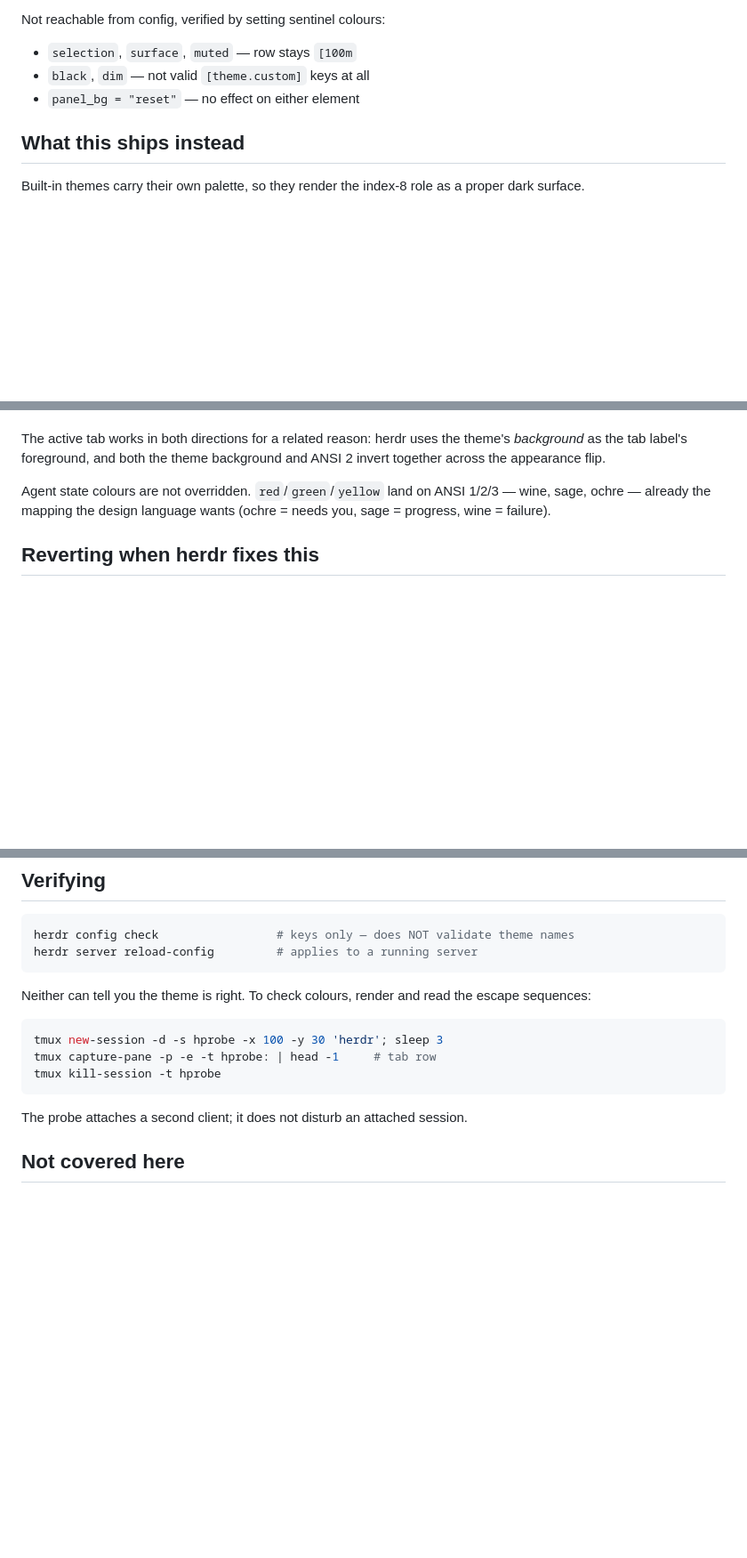
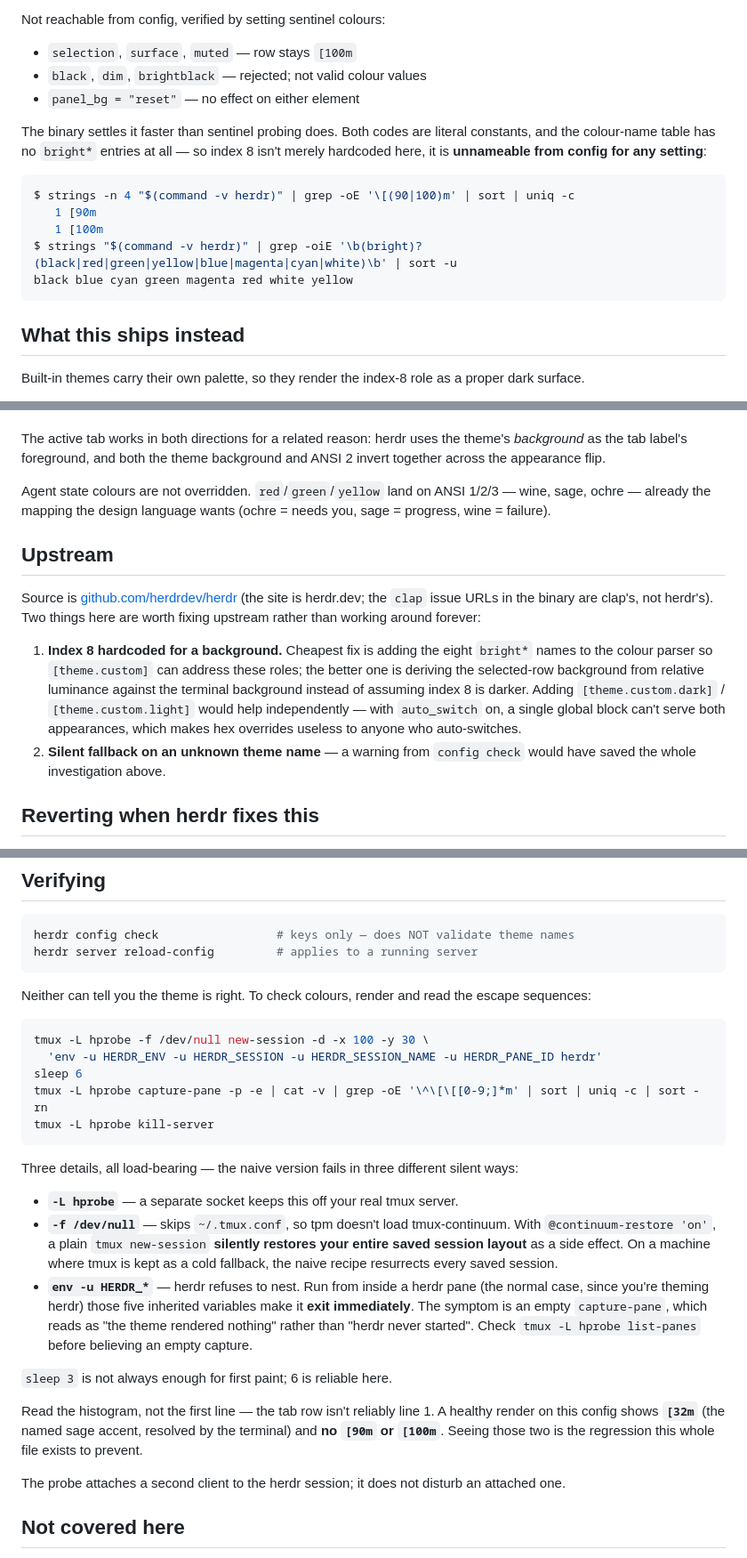
Before and after one commit to loschenbd/midori-terminal, a Markdown page: herdr/README.md, 3 parts joined by grey strips. Shown at 89% size. Rendered like a GitHub page; blank space fills up the shorter version.

Commit message:
herdr: correct the theme-verification recipe, add upstream pointer
The verification recipe in herdr/README.md was wrong in two ways that both
fail silently, and one of them became actively destructive once tmux was
retired to a cold fallback on this machine.

  * `tmux new-session` with no `-f` sources ~/.tmux.conf, which loads tpm and
    tmux-continuum. With @continuum-restore 'on', merely running the probe
    restores the entire saved session layout as a side effect. Now uses
    `-L hprobe -f /dev/null` so it touches neither the real server nor tpm.

  * herdr refuses to nest. Run from inside a herdr pane — the normal case,
    since that is where you are while theming herdr — the five inherited
    HERDR_* variables make it exit immediately. capture-pane then returns
    empty, which reads as "the theme rendered nothing" rather than "herdr
    never started", and any grep -c against that empty output returns a
    reassuring 0. Now unsets them via `env -u` and says to check
    `list-panes` before believing a clean capture. Also 3s was short of
    first paint; 6s is reliable.

Recipe re-verified end to end: the render shows 36x [32m (the named sage
accent, resolved by the terminal rather than frozen as truecolor) and zero
[90m/[100m — which is exactly the regression this file exists to prevent, so
the histogram is now what the doc tells you to read.

Also replaces the sentinel-probe evidence for "index 8 is unreachable" with
the binary evidence, which is both faster and stronger: the two SGR codes are
literal constants, and the colour-name table contains only the eight base
names with no bright* variants — so index 8 is not merely hardcoded, it is
unnameable from config for any setting. And adds an Upstream section naming
the actual repo (github.com/herdrdev/herdr) with the two fixes worth asking
for, so the revert path has somewhere to point.

Co-Authored-By: Claude Opus 5 <noreply@anthropic.com>
Claude-Session: https://claude.ai/code/session_0179CQEMYTvZdDoyZbesyoNW

````diff
--- a/herdr/README.md
+++ b/herdr/README.md
@@ -64,8 +64,20 @@ the selected workspace and an active tab number at **1.22:1**.
 Not reachable from config, verified by setting sentinel colours:
 
 - `selection`, `surface`, `muted` — row stays `[100m`
-- `black`, `dim` — not valid `[theme.custom]` keys at all
+- `black`, `dim`, `brightblack` — rejected; not valid colour values
 - `panel_bg = "reset"` — no effect on either element
+
+The binary settles it faster than sentinel probing does. Both codes are literal
+constants, and the colour-name table has no `bright*` entries at all — so index 8
+isn't merely hardcoded here, it is **unnameable from config for any setting**:
+
+```sh
+$ strings -n 4 "$(command -v herdr)" | grep -oE '\[(90|100)m' | sort | uniq -c
+   1 [90m
+   1 [100m
+$ strings "$(command -v herdr)" | grep -oiE '\b(bright)?(black|red|green|yellow|blue|magenta|cyan|white)\b' | sort -u
+black blue cyan green magenta red white yellow
+```
 
 ## What this ships instead
 
@@ -110,6 +122,22 @@ Agent state colours are not overridden. `red`/`green`/`yellow` land on ANSI
 1/2/3 — wine, sage, ochre — already the mapping the design language wants
 (ochre = needs you, sage = progress, wine = failure).
 
+## Upstream
+
+Source is [github.com/herdrdev/herdr](https://github.com/herdrdev/herdr) (the
+site is herdr.dev; the `clap` issue URLs in the binary are clap's, not herdr's).
+Two things here are worth fixing upstream rather than working around forever:
+
+1. **Index 8 hardcoded for a background.** Cheapest fix is adding the eight
+   `bright*` names to the colour parser so `[theme.custom]` can address these
+   roles; the better one is deriving the selected-row background from relative
+   luminance against the terminal background instead of assuming index 8 is
+   darker. Adding `[theme.custom.dark]` / `[theme.custom.light]` would help
+   independently — with `auto_switch` on, a single global block can't serve both
+   appearances, which makes hex overrides useless to anyone who auto-switches.
+2. **Silent fallback on an unknown theme name** — a warning from `config check`
+   would have saved the whole investigation above.
+
 ## Reverting when herdr fixes this
 
 When herdr stops hardcoding index 8 for surfaces, set all three theme names back
@@ -127,12 +155,36 @@ Neither can tell you the theme is right. To check colours, render and read the
 escape sequences:
 
 ```sh
-tmux new-session -d -s hprobe -x 100 -y 30 'herdr'; sleep 3
-tmux capture-pane -p -e -t hprobe: | head -1     # tab row
-tmux kill-session -t hprobe
+tmux -L hprobe -f /dev/null new-session -d -x 100 -y 30 \
+  'env -u HERDR_ENV -u HERDR_SESSION -u HERDR_SESSION_NAME -u HERDR_PANE_ID herdr'
+sleep 6
+tmux -L hprobe capture-pane -p -e | cat -v | grep -oE '\^\[\[[0-9;]*m' | sort | uniq -c | sort -rn
+tmux -L hprobe kill-server
 ```
 
-The probe attaches a second client; it does not disturb an attached session.
+Three details, all load-bearing — the naive version fails in three different
+silent ways:
+
+- **`-L hprobe`** — a separate socket keeps this off your real tmux server.
+- **`-f /dev/null`** — skips `~/.tmux.conf`, so tpm doesn't load tmux-continuum.
+  With `@continuum-restore 'on'`, a plain `tmux new-session` **silently restores
+  your entire saved session layout** as a side effect. On a machine where tmux
+  is kept as a cold fallback, the naive recipe resurrects every saved session.
+- **`env -u HERDR_*`** — herdr refuses to nest. Run from inside a herdr pane (the
+  normal case, since you're theming herdr) those five inherited variables make it
+  **exit immediately**. The symptom is an empty `capture-pane`, which reads as
+  "the theme rendered nothing" rather than "herdr never started". Check
+  `tmux -L hprobe list-panes` before believing an empty capture.
+
+`sleep 3` is not always enough for first paint; 6 is reliable here.
+
+Read the histogram, not the first line — the tab row isn't reliably line 1.
+A healthy render on this config shows **`[32m`** (the named sage accent, resolved
+by the terminal) and **no `[90m` or `[100m`**. Seeing those two is the regression
+this whole file exists to prevent.
+
+The probe attaches a second client to the herdr session; it does not disturb an
+attached one.
 
 ## Not covered here
 
````
